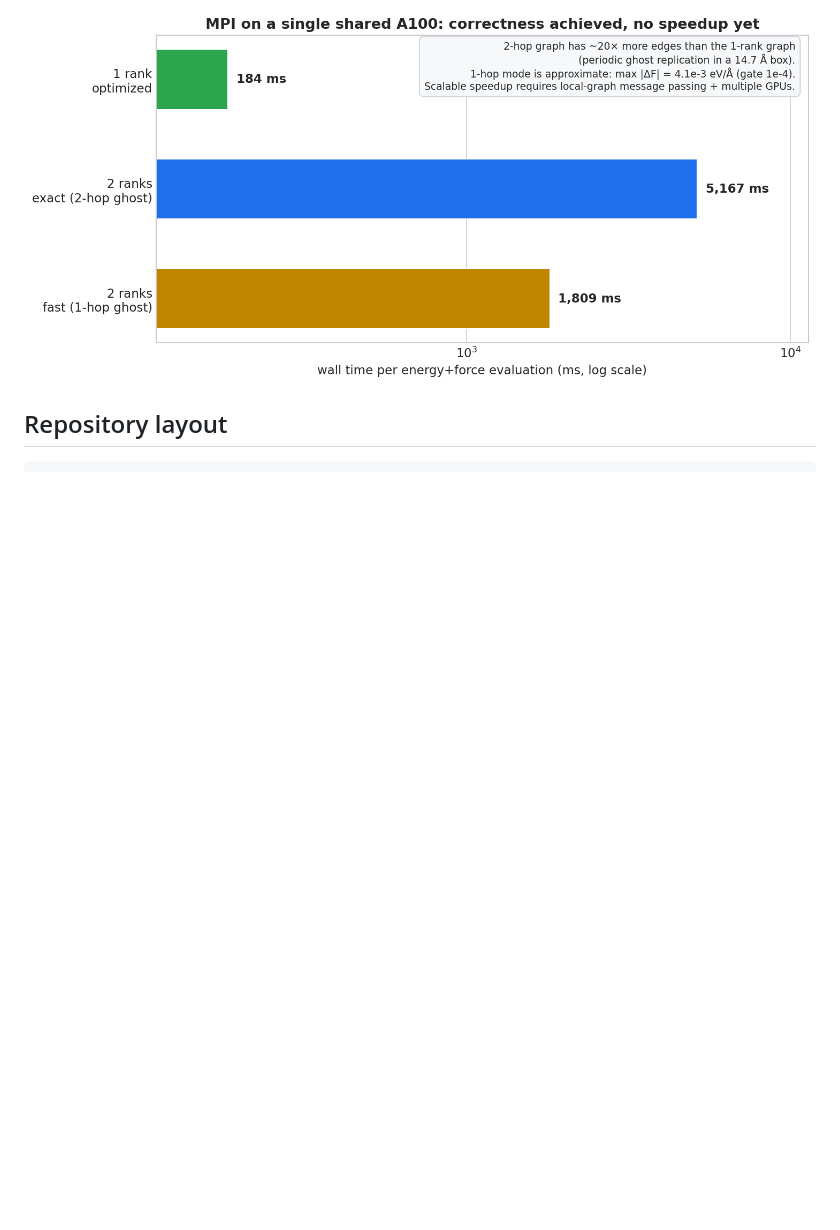
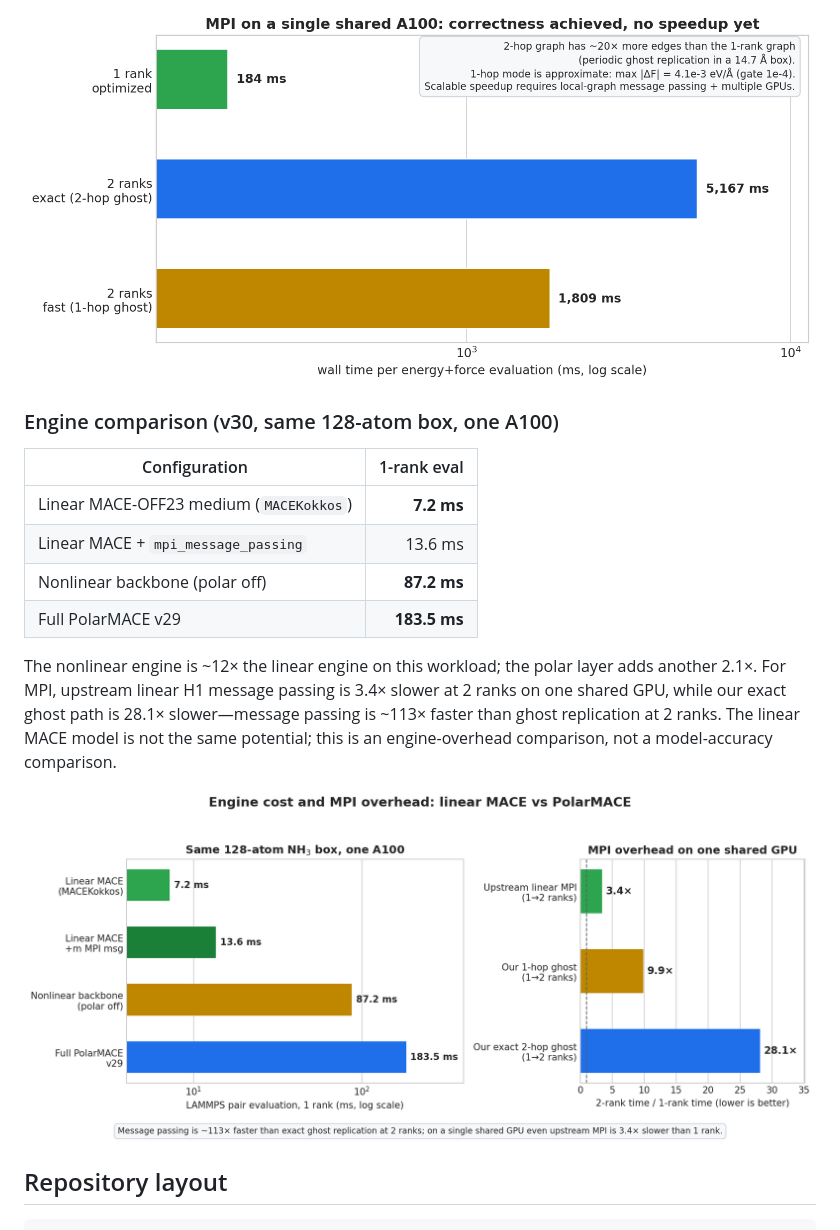
Before and after one commit to Yong-Q/symmetrix-polar, a Markdown page: README.md, the part around the change. Drawn GitHub-style; pictures changed too: results/polar_engine_compare.png (added); blank space fills up the shorter version.

```diff
--- a/README.md
+++ b/README.md
@@ -69,6 +69,24 @@ the force gate (max dF 4.1e-3 eV/Å). True scaling needs local-graph message
 passing with per-layer feature exchange and multiple GPUs.
 
 ![MPI status](results/polar_mpi_status.png)
+
+### Engine comparison (v30, same 128-atom box, one A100)
+
+| Configuration | 1-rank eval |
+|---|---:|
+| Linear MACE-OFF23 medium (`MACEKokkos`) | **7.2 ms** |
+| Linear MACE + `mpi_message_passing` | 13.6 ms |
+| Nonlinear backbone (polar off) | **87.2 ms** |
+| Full PolarMACE v29 | **183.5 ms** |
+
+The nonlinear engine is ~12× the linear engine on this workload; the polar
+layer adds another 2.1×. For MPI, upstream linear H1 message passing is 3.4×
+slower at 2 ranks on one shared GPU, while our exact ghost path is 28.1×
+slower—message passing is ~113× faster than ghost replication at 2 ranks.
+The linear MACE model is not the same potential; this is an engine-overhead
+comparison, not a model-accuracy comparison.
+
+![Engine comparison](results/polar_engine_compare.png)
 
 
 ## Repository layout
```
Also changed, not shown: docs/REPORT_2026-10-19.md (+44 -0 lines), 5 other files.
